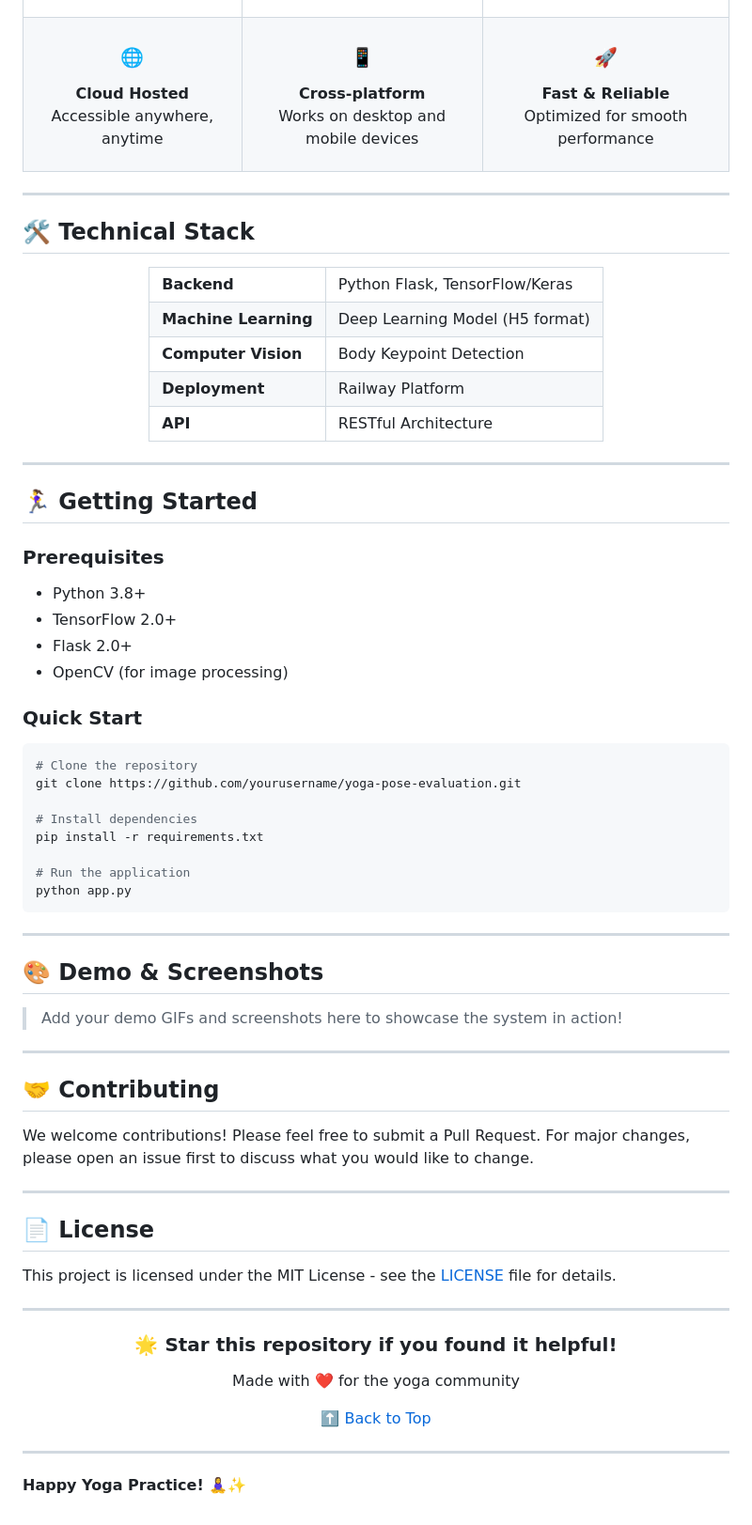
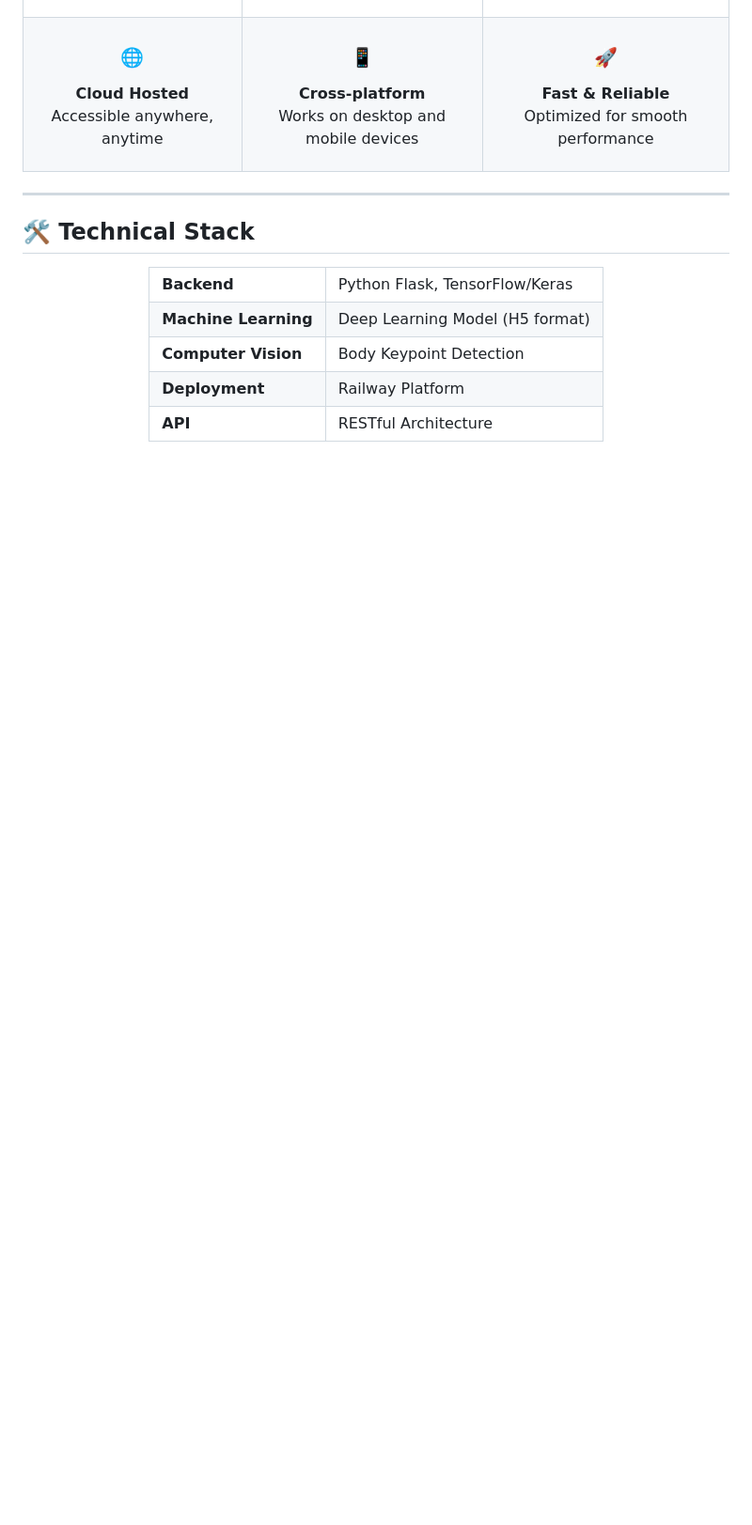
Before and after one commit to Tanaphatcsb64kmutnb/Regaphonebackend, a Markdown page: README.md, the part around the change. Shown at 94% size. Drawn GitHub-style; blank space fills up the shorter version.

Commit message:
onlyimportant

````diff
--- a/README.md
+++ b/README.md
@@ -179,56 +179,3 @@ This innovative system leverages cutting-edge deep learning technology to analyz
     </tr>
   </table>
 </div>
-
----
-
-## 🏃‍♀️ Getting Started
-
-### Prerequisites
-- Python 3.8+
-- TensorFlow 2.0+
-- Flask 2.0+
-- OpenCV (for image processing)
-
-### Quick Start
-```bash
-# Clone the repository
-git clone https://github.com/yourusername/yoga-pose-evaluation.git
-
-# Install dependencies
-pip install -r requirements.txt
-
-# Run the application
-python app.py
-```
-
----
-
-## 🎨 Demo & Screenshots
-
-> Add your demo GIFs and screenshots here to showcase the system in action!
-
----
-
-## 🤝 Contributing
-
-We welcome contributions! Please feel free to submit a Pull Request. For major changes, please open an issue first to discuss what you would like to change.
-
----
-
-## 📄 License
-
-This project is licensed under the MIT License - see the [LICENSE](LICENSE) file for details.
-
----
-
-<div align="center">
-  <h3>🌟 Star this repository if you found it helpful!</h3>
-  <p>Made with ❤️ for the yoga community</p>
-
-  <a href="#top">⬆️ Back to Top</a>
-</div>
-
----
-
-**Happy Yoga Practice! 🧘‍♀️✨**
````
